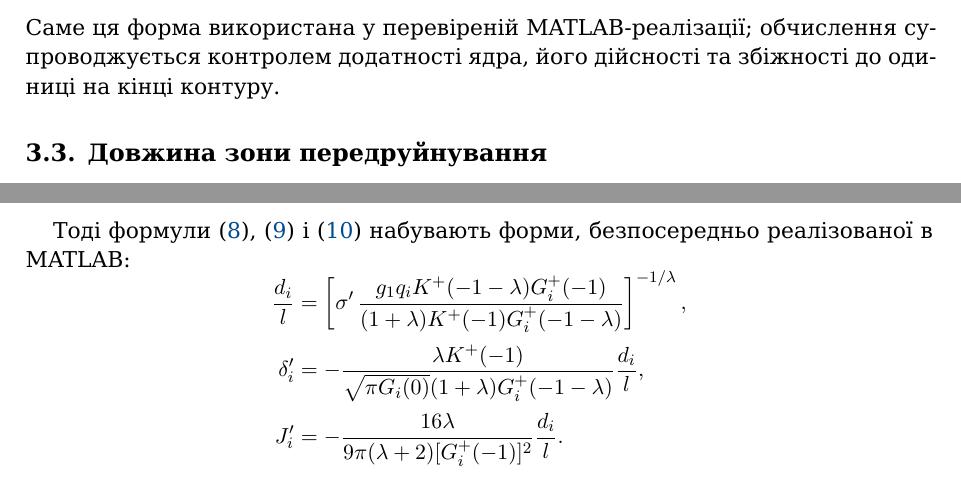
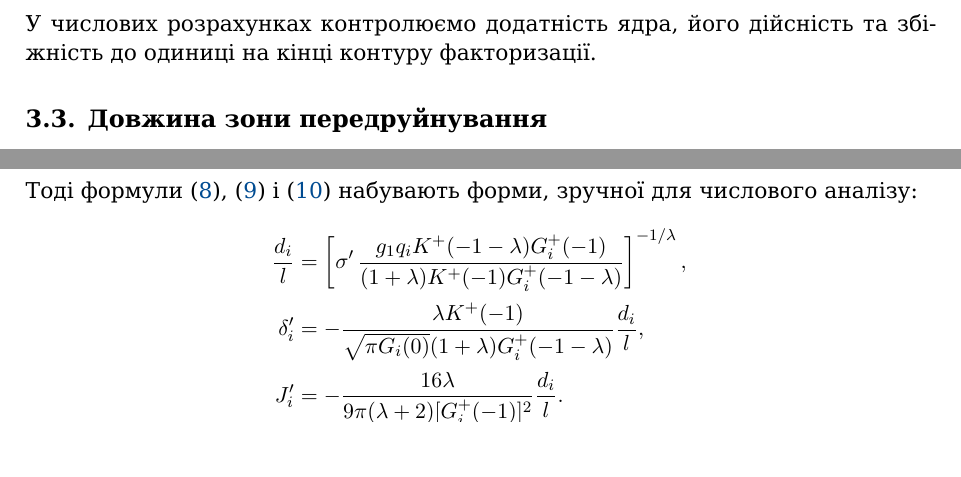
Before and after one commit to mfs9697/Dudyk, a LaTeX paper (manuscript/latex/main.tex, which reads manuscript/latex/sections/03_process_zone_parameters.tex): two parts of pages 9 and 11 of 21 before the commit and two parts of pages 9 and 10 of 21 after it, joined at a grey line, cut at the place of the change. Compiled offline with XeLaTeX; a missing font is replaced by an installed copy or a similar font.

Commit message:
Clean analytical section for integrated manuscript

```diff
--- a/manuscript/latex/sections/03_process_zone_parameters.tex
+++ b/manuscript/latex/sections/03_process_zone_parameters.tex
@@ -153,9 +147,8 @@ MATLAB-коді та використано для побудови виправ
     \frac{\log G_i(\ii t)}{t^2+p^2}\,\dd t,
   \qquad p<0.
 \end{equation*}
-Саме ця форма використана у перевіреній MATLAB-реалізації; обчислення
-супроводжується контролем додатності ядра, його дійсності та збіжності
-до одиниці на кінці контуру.
+У числових розрахунках контролюємо додатність ядра, його дійсність та
+збіжність до одиниці на кінці контуру факторизації.
 
 \subsection{Довжина зони передруйнування}
 \label{subsec:zone-length}
@@ -301,7 +293,7 @@ $W_i$, так і $J_i$.
 Тоді формули~\eqref{eq:normalized-process-zone-length},
 \eqref{eq:process-zone-opening} і
-\eqref{eq:process-zone-energy-release-rate} набувають форми, безпосередньо
-реалізованої в MATLAB:
+\eqref{eq:process-zone-energy-release-rate} набувають форми, зручної для
+числового аналізу:
 \begin{equation*}
 \begin{aligned}
   \frac{d_i}{l}
```
Also changed, not shown: manuscript/latex/sections/03_process_zone_parameters.tex (7 more changed lines).
